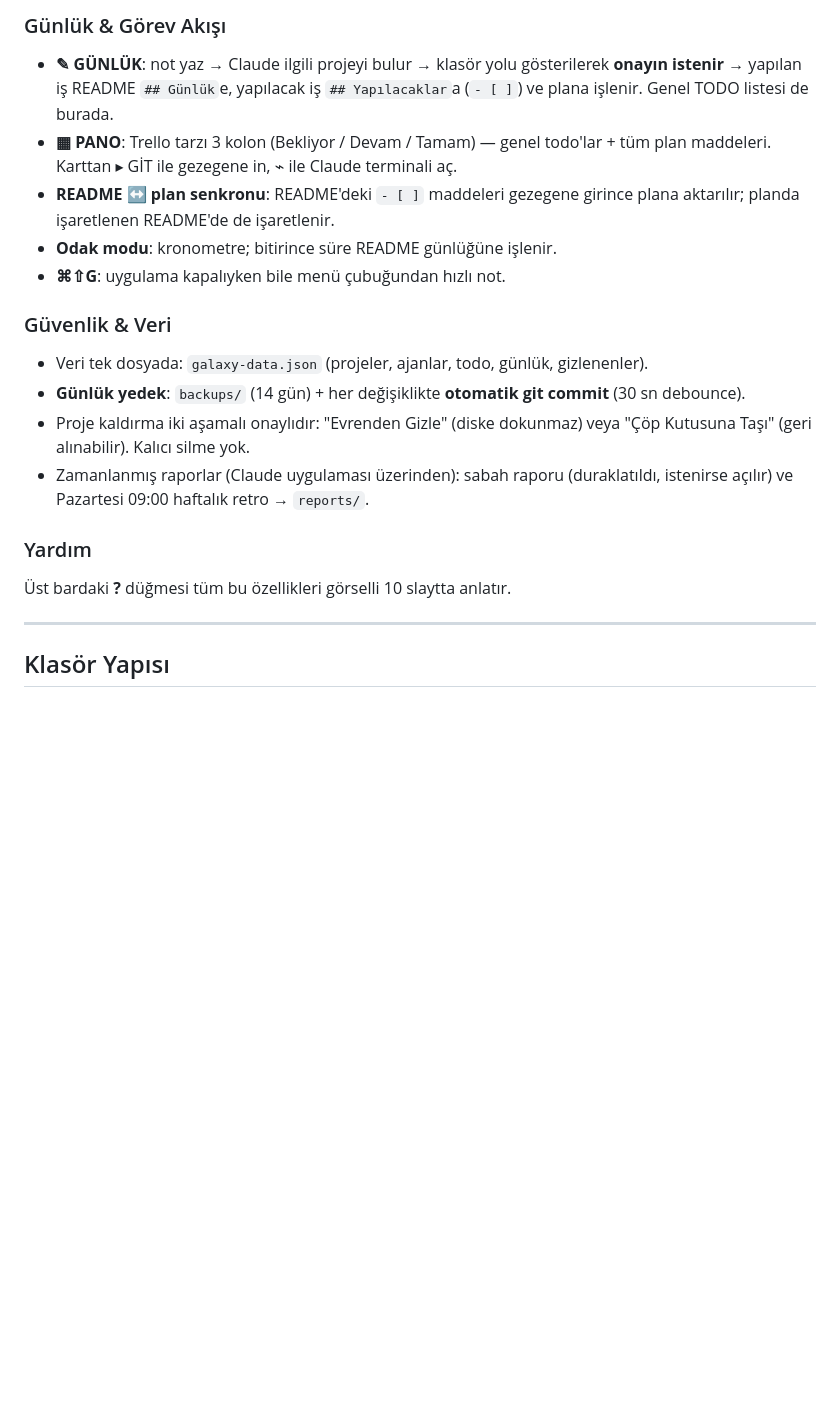
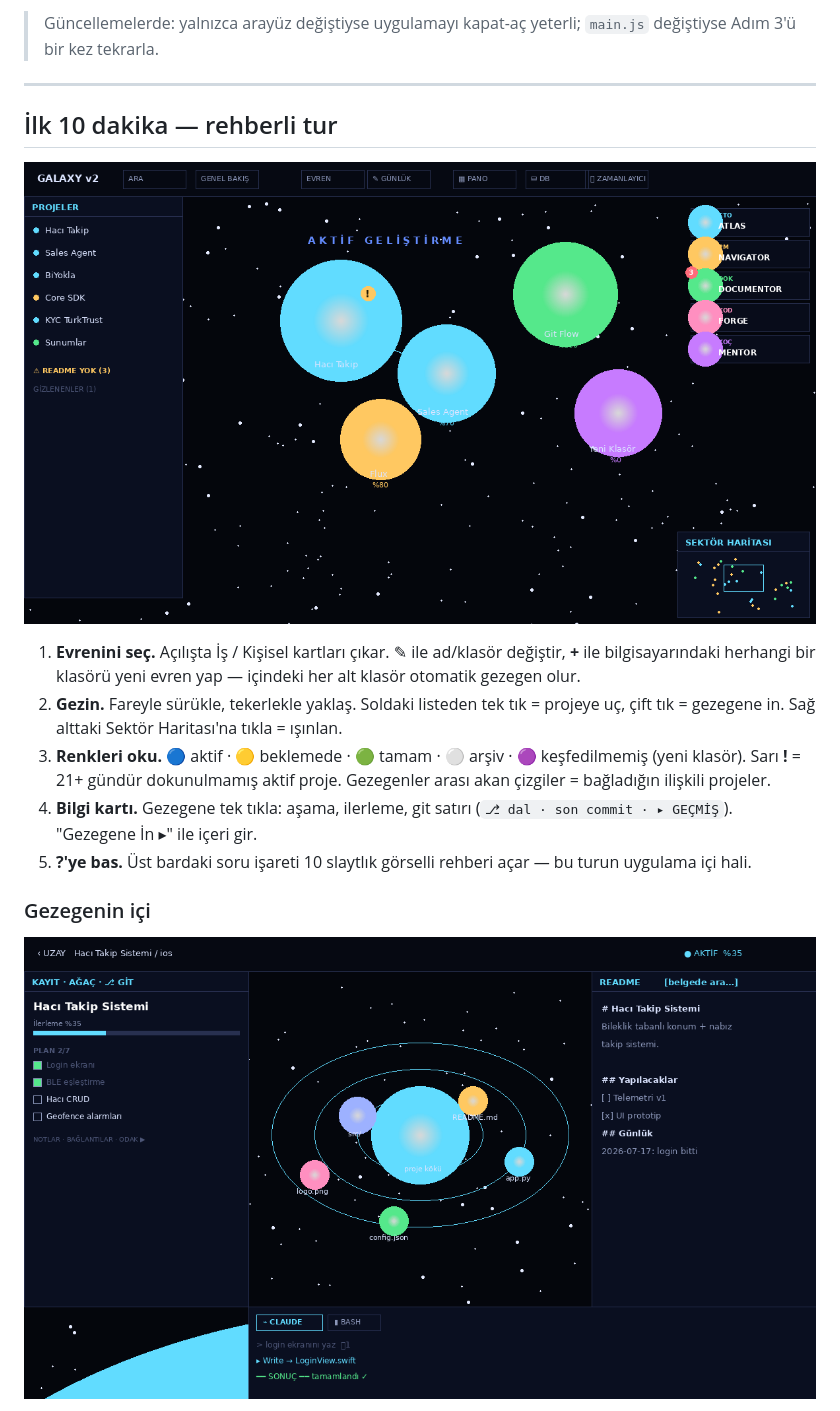
Before and after one commit to digitsontr/project-galaxy, a Markdown page: README.md, the part around one of its changes. GitHub-like rendering; pictures changed too: docs/gezegen-modu.png (added), docs/uzay-modu.png (added); blank space fills up the shorter version.

```diff
--- a/README.md
+++ b/README.md
@@ -61,20 +45,19 @@ Arayüz (`index.html`) uygulama paketinin **dışından**, bu klasörden yüklen
 
-### Günlük & Görev Akışı
-- **✎ GÜNLÜK**: not yaz → Claude ilgili projeyi bulur → klasör yolu gösterilerek **onayın istenir** → yapılan iş README `## Günlük`e, yapılacak iş `## Yapılacaklar`a (`- [ ]`) ve plana işlenir. Genel TODO listesi de burada.
-- **▦ PANO**: Trello tarzı 3 kolon (Bekliyor / Devam / Tamam) — genel todo'lar + tüm plan maddeleri. Karttan ▸ GİT ile gezegene in, ⌁ ile Claude terminali aç.
-- **README ↔ plan senkronu**: README'deki `- [ ]` maddeleri gezegene girince plana aktarılır; planda işaretlenen README'de de işaretlenir.
-- **Odak modu**: kronometre; bitirince süre README günlüğüne işlenir.
-- **⌘⇧G**: uygulama kapalıyken bile menü çubuğundan hızlı not.
-
-### Güvenlik & Veri
-- Veri tek dosyada: `galaxy-data.json` (projeler, ajanlar, todo, günlük, gizlenenler).
-- **Günlük yedek**: `backups/` (14 gün) + her değişiklikte **otomatik git commit** (30 sn debounce).
-- Proje kaldırma iki aşamalı onaylıdır: "Evrenden Gizle" (diske dokunmaz) veya "Çöp Kutusuna Taşı" (geri alınabilir). Kalıcı silme yok.
-- Zamanlanmış raporlar (Claude uygulaması üzerinden): sabah raporu (duraklatıldı, istenirse açılır) ve Pazartesi 09:00 haftalık retro → `reports/`.
-
-### Yardım
-Üst bardaki **?** düğmesi tüm bu özellikleri görselli 10 slaytta anlatır.
+> Güncellemelerde: yalnızca arayüz değiştiyse uygulamayı kapat-aç yeterli; `main.js` değiştiyse Adım 3'ü bir kez tekrarla.
 
 ---
 
-## Klasör Yapısı
+## İlk 10 dakika — rehberli tur
+
+<p align="center"><img src="docs/uzay-modu.png" alt="Uzay modu" width="900"></p>
+
+1. **Evrenini seç.** Açılışta İş / Kişisel kartları çıkar. ✎ ile ad/klasör değiştir, **+** ile bilgisayarındaki herhangi bir klasörü yeni evren yap — içindeki her alt klasör otomatik gezegen olur.
+2. **Gezin.** Fareyle sürükle, tekerlekle yaklaş. Soldaki listeden tek tık = projeye uç, çift tık = gezegene in. Sağ alttaki Sektör Haritası'na tıkla = ışınlan.
+3. **Renkleri oku.** 🔵 aktif · 🟡 beklemede · 🟢 tamam · ⚪ arşiv · 🟣 keşfedilmemiş (yeni klasör). Sarı **!** = 21+ gündür dokunulmamış aktif proje. Gezegenler arası akan çizgiler = bağladığın ilişkili projeler.
+4. **Bilgi kartı.** Gezegene tek tıkla: aşama, ilerleme, git satırı (`⎇ dal · son commit · ▸ GEÇMİŞ`). "Gezegene İn ▸" ile içeri gir.
+5. **?'ye bas.** Üst bardaki soru işareti 10 slaytlık görselli rehberi açar — bu turun uygulama içi hali.
+
+### Gezegenin içi
+
+<p align="center"><img src="docs/gezegen-modu.png" alt="Gezegen modu" width="900"></p>
+
```
Also changed, not shown: other parts of README.md (+98 -79 lines), docs/ajan-akisi.png (added), docs/banner.png (added), 3 other files.
